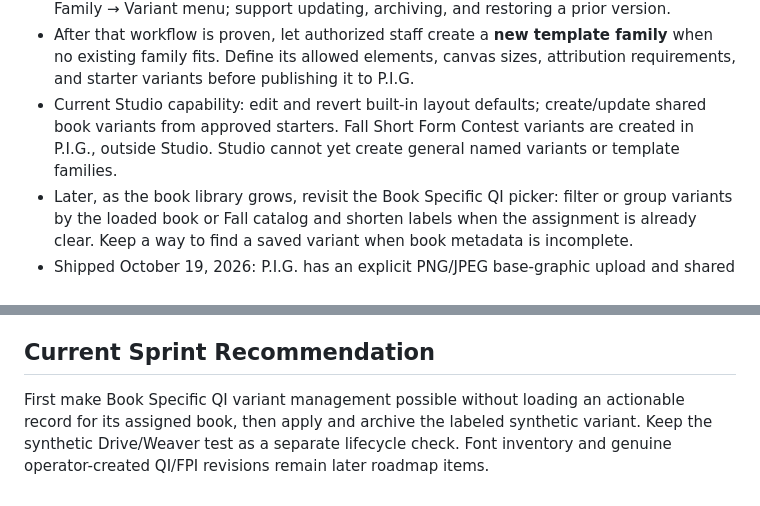
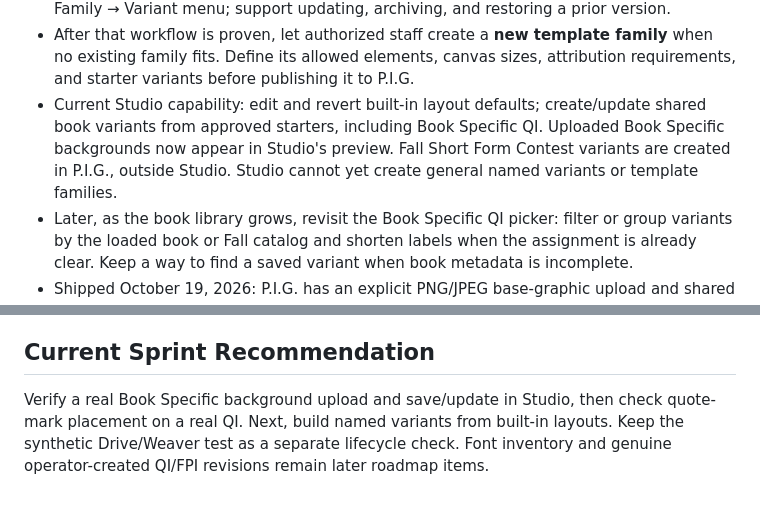
Before and after one commit to samvancook/PIG, a Markdown page: ROADMAP.md, 2 parts joined by grey strips. GitHub-like rendering.

Commit message:
Update Studio roadmap after Book Specific fixes

```diff
--- a/ROADMAP.md
+++ b/ROADMAP.md
@@ -188,7 +188,7 @@
    - Keep book templates assigned to their canonical book identity and contest templates assigned to their contest identity. Label every saved variant with its assignment in the production picker; preserve the original starter and support updating or archiving the variant.
    - Next priority from staff feedback: let Studio create a **new named variant** from an approved built-in layout such as Editorial Quote. Staff should choose its family and starter variant, edit permitted settings and assets, name it, preview it, and save it as a separate reusable variant without changing the starter's defaults. Show it in P.I.G.'s matching Family → Variant menu; support updating, archiving, and restoring a prior version.
    - After that workflow is proven, let authorized staff create a **new template family** when no existing family fits. Define its allowed elements, canvas sizes, attribution requirements, and starter variants before publishing it to P.I.G.
-   - Current Studio capability: edit and revert built-in layout defaults; create/update shared book variants from approved starters. Fall Short Form Contest variants are created in P.I.G., outside Studio. Studio cannot yet create general named variants or template families.
+   - Current Studio capability: edit and revert built-in layout defaults; create/update shared book variants from approved starters, including Book Specific QI. Uploaded Book Specific backgrounds now appear in Studio's preview. Fall Short Form Contest variants are created in P.I.G., outside Studio. Studio cannot yet create general named variants or template families.
    - Later, as the book library grows, revisit the Book Specific QI picker: filter or group variants by the loaded book or Fall catalog and shorten labels when the assignment is already clear. Keep a way to find a saved variant when book metadata is incomplete.
    - Shipped October 19, 2026: P.I.G. has an explicit PNG/JPEG base-graphic upload and shared save control for the Fall 2026 Short Form Contest program `button-poetry-s-fall-2026-short-form-contest-da82891d`. Saved variants use the existing Button Poetry editor authorization and shared Drive storage. Applying one keeps poem text editable above its base graphic; the six built-in Short Form layouts remain available.
    - Verification remaining: perform one authorized staff upload, confirm the saved variant appears on another Fall request, reopen/export its graphic, and check that its original Weaver request and Poetry Please submission IDs are unchanged. The live list endpoint and eight remaining actionable Fall queue rows were checked; an end-to-end save/apply has not yet happened.
@@ -239,4 +239,4 @@
 
 ## Current Sprint Recommendation
 
-First make Book Specific QI variant management possible without loading an actionable record for its assigned book, then apply and archive the labeled synthetic variant. Keep the synthetic Drive/Weaver test as a separate lifecycle check. Font inventory and genuine operator-created QI/FPI revisions remain later roadmap items.
+Verify a real Book Specific background upload and save/update in Studio, then check quote-mark placement on a real QI. Next, build named variants from built-in layouts. Keep the synthetic Drive/Weaver test as a separate lifecycle check. Font inventory and genuine operator-created QI/FPI revisions remain later roadmap items.
```
